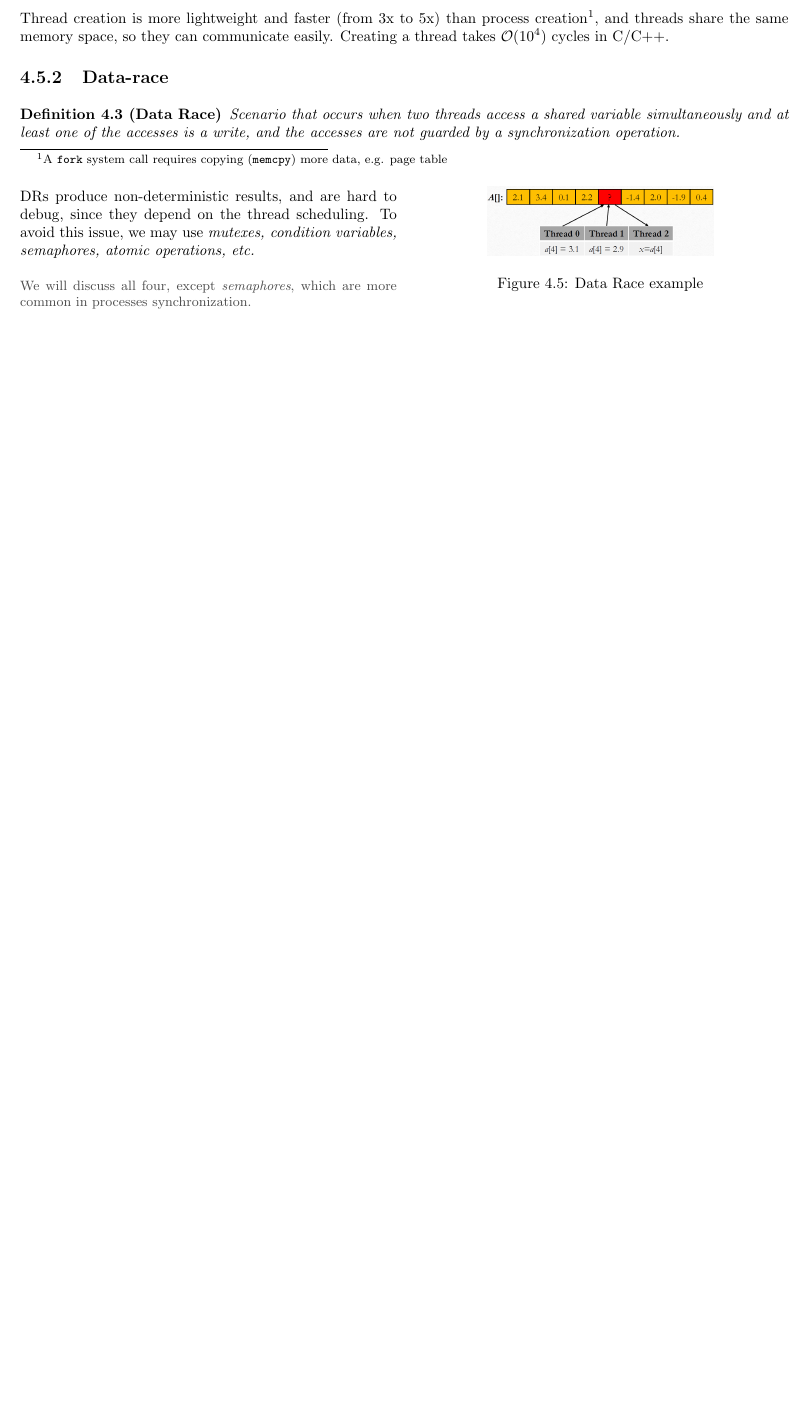
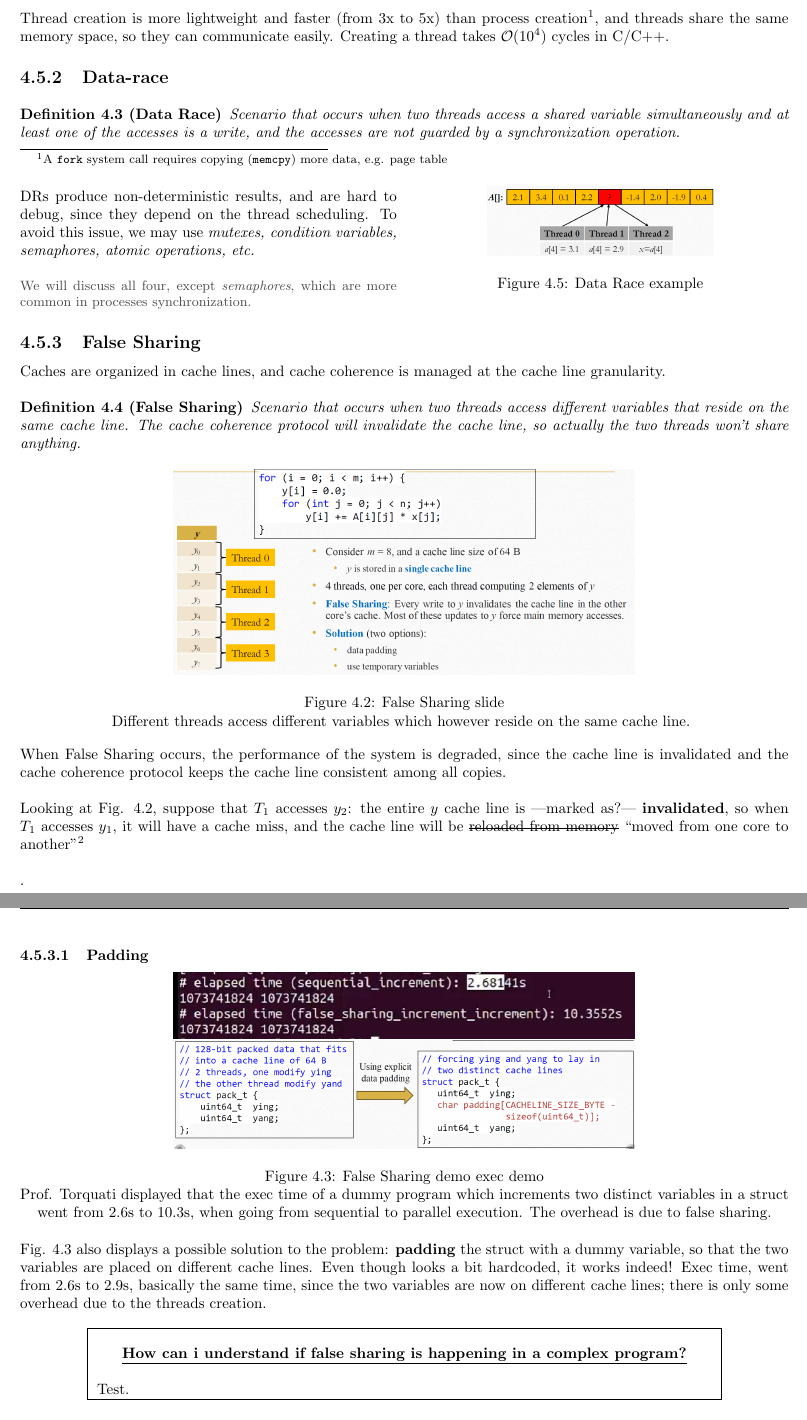
Before and after one commit to frenzis01/UniPi-Notes, a LaTeX document (SPM - Parallel and Distributed Systems/main.tex, which reads SPM - Parallel and Distributed Systems/chapters/04.tex): part of page 26 of 26 before the commit and two parts of pages 26 and 27 of 28 after it, the two joined at a grey line, cut so that both start at the same text, the shorter picture padded with empty space. Compiled offline with pdfLaTeX.

Commit message:
SPM lecture 5 ok

```diff
--- a/SPM - Parallel and Distributed Systems/chapters/04.tex
+++ b/SPM - Parallel and Distributed Systems/chapters/04.tex
@@ -185,3 +185,43 @@ Creating a thread takes $\mathcal{O}(10^4)$ cycles in C/C++.
    \end{figure}
 
 \end{paracol}
+
+\subsection{False Sharing}
+Caches are organized in cache lines, and cache coherence is managed at the cache line granularity.
+\begin{definition}
+   [False Sharing] Scenario that occurs when two threads access different variables that reside on the same cache line. The cache coherence protocol will invalidate the cache line, so actually the two threads won't share anything.
+\end{definition}
+
+
+\begin{figure}[htbp]
+   \centering
+   \includegraphics{images/04/false_sharing.png}
+   \caption{False Sharing slide}
+   Different threads access different variables which however reside on the same cache line.
+   \label{fig:04/false_sharing}
+\end{figure}
+When False Sharing occurs, the performance of the system is degraded, since the cache line is invalidated and the cache coherence protocol keeps the cache line consistent among all copies.
+
+Looking at Fig. \ref{fig:04/false_sharing}, suppose that $T_1$ accesses $y_2$:
+the entire $y$ cache line is ---marked as?--- \textbf{invalidated}, so when $T_1$ accesses $y_1$, it will have a cache miss, and the cache line will be \st{reloaded from memory} ``moved from one core to another''\footnotemark[2]
+
+
+\footnotetext[2]{Prof. Torquati said this, not sure if saying it gets ``reloaded from mem'' is correct}.
+
+\newpage
+
+\subsubsection{Padding}
+
+\begin{figure}[htbp]
+   \centering
+   \includegraphics{images/04/false_sharing_demo.png}
+   \includegraphics{images/04/false_sharing_program.png}
+   \caption{False Sharing demo exec demo}
+   \label{fig:04/false_sharing_demo}
+   Prof. Torquati displayed that the exec time of a dummy program which increments two distinct variables in a struct went from 2.6s to 10.3s, when going from sequential to parallel execution. The overhead is due to false sharing.
+\end{figure}
+
+Fig. \ref{fig:04/false_sharing_demo} also displays a possible solution to the problem: \textbf{padding} the struct with a dummy variable, so that the two variables are placed on different cache lines. Even though looks a bit hardcoded, it works indeed!
+Exec time, went from 2.6s to 2.9s, basically the same time, since the two variables are now on different cache lines; there is only some overhead due to the threads creation.
+
+\framedt{How can i understand if false sharing is happening in a complex program?}{Test.}
@@ -187,0 +253 @@ Creating a thread takes $\mathcal{O}(10^4)$ cycles in C/C++.
+\newpage
```
Also changed, not shown: SPM - Parallel and Distributed Systems/images/04/SIMD.png (added), SPM - Parallel and Distributed Systems/images/04/SIMD2.png (added), SPM - Parallel and Distributed Systems/images/04/false_sharing.png (added), SPM - Parallel and Distributed Systems/images/04/false_sharing_demo.png (added), SPM - Parallel and Distributed Systems/images/04/false_sharing_local.png (added), SPM - Parallel and Distributed Systems/images/04/false_sharing_program.png (added), SPM - Parallel and Distributed Systems/images/04/intrinsics.png (added), SPM - Parallel and Distributed Systems/chapters/04.tex (66 more changed lines), 1 other file.
